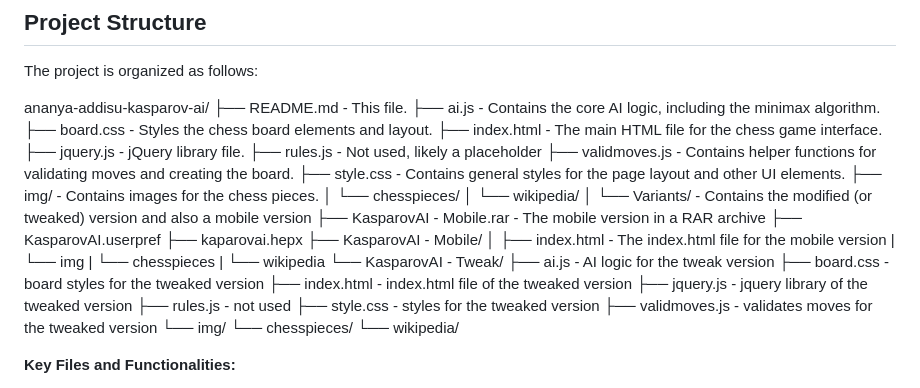
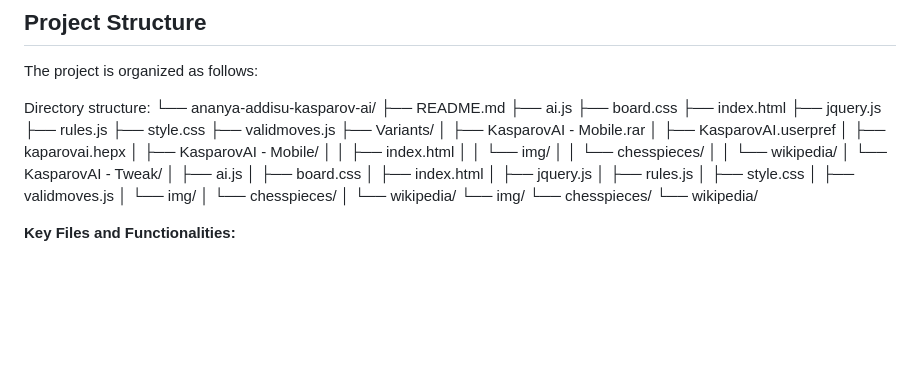
Before and after one commit to Ananya-Addisu/kasparov-ai, a Markdown page: README.md, the part around the change. Rendered like a GitHub page; blank space fills up the shorter version.

```diff
--- a/README.md
+++ b/README.md
@@ -19,39 +19,39 @@ KasparovAI is a sophisticated chess AI, boasting a rating of approximately 3000
 
 The project is organized as follows:
 
-ananya-addisu-kasparov-ai/
-├── README.md          - This file.
-├── ai.js              - Contains the core AI logic, including the minimax algorithm.
-├── board.css          - Styles the chess board elements and layout.
-├── index.html         - The main HTML file for the chess game interface.
-├── jquery.js          - jQuery library file.
-├── rules.js           - Not used, likely a placeholder
-├── validmoves.js      - Contains helper functions for validating moves and creating the board.
-├── style.css          - Contains general styles for the page layout and other UI elements.
-├── img/               - Contains images for the chess pieces.
-│   └── chesspieces/
-│       └── wikipedia/
-│
-└── Variants/          - Contains the modified (or tweaked) version and also a mobile version
-    ├──  KasparovAI - Mobile.rar  - The mobile version in a RAR archive
-    ├── KasparovAI.userpref
-    ├── kaparovai.hepx
-    ├── KasparovAI - Mobile/
-    │   ├── index.html   - The index.html file for the mobile version
-    |   └── img
-    |       └── chesspieces
-    |           └── wikipedia
-    └── KasparovAI - Tweak/
-        ├── ai.js          - AI logic for the tweak version
-        ├── board.css      - board styles for the tweaked version
-        ├── index.html     - index.html file of the tweaked version
-        ├── jquery.js      - jquery library of the tweaked version
-        ├── rules.js        - not used
-        ├── style.css       - styles for the tweaked version
-        ├──  validmoves.js     - validates moves for the tweaked version
-        └── img/
-            └── chesspieces/
-                └── wikipedia/
+Directory structure:
+└── ananya-addisu-kasparov-ai/
+    ├── README.md
+    ├── ai.js
+    ├── board.css
+    ├── index.html
+    ├── jquery.js
+    ├── rules.js
+    ├── style.css
+    ├── validmoves.js
+    ├── Variants/
+    │   ├── KasparovAI - Mobile.rar
+    │   ├── KasparovAI.userpref
+    │   ├── kaparovai.hepx
+    │   ├── KasparovAI - Mobile/
+    │   │   ├── index.html
+    │   │   └── img/
+    │   │       └── chesspieces/
+    │   │           └── wikipedia/
+    │   └── KasparovAI - Tweak/
+    │       ├── ai.js
+    │       ├── board.css
+    │       ├── index.html
+    │       ├── jquery.js
+    │       ├── rules.js
+    │       ├── style.css
+    │       ├── validmoves.js
+    │       └── img/
+    │           └── chesspieces/
+    │               └── wikipedia/
+    └── img/
+        └── chesspieces/
+            └── wikipedia/
 
 
 **Key Files and Functionalities:**
```
